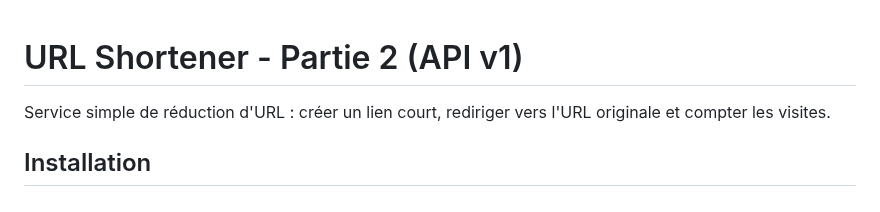
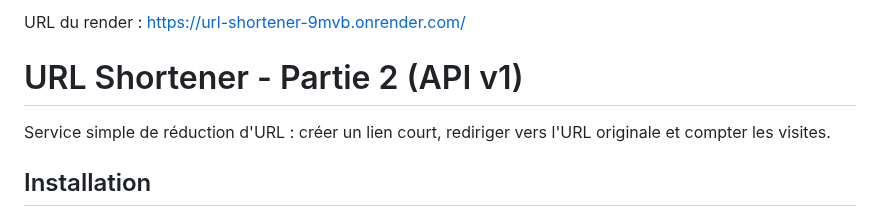
Before and after one commit to lucas-lachaud/URL_Shortener, a Markdown page: README.md, the part around the change. GitHub-like rendering.

Commit message:
ajout render readme

```diff
--- a/README.md
+++ b/README.md
@@ -1,3 +1,5 @@
+URL du render : https://url-shortener-9mvb.onrender.com/
+
 # URL Shortener - Partie 2 (API v1)
 
 Service simple de réduction d'URL : créer un lien court, rediriger vers l'URL originale et compter les visites.
```
